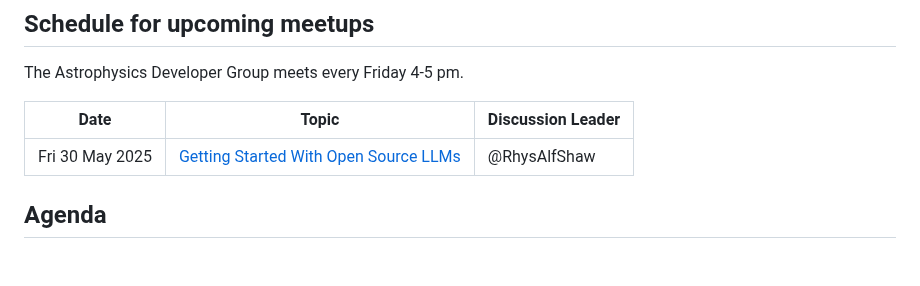
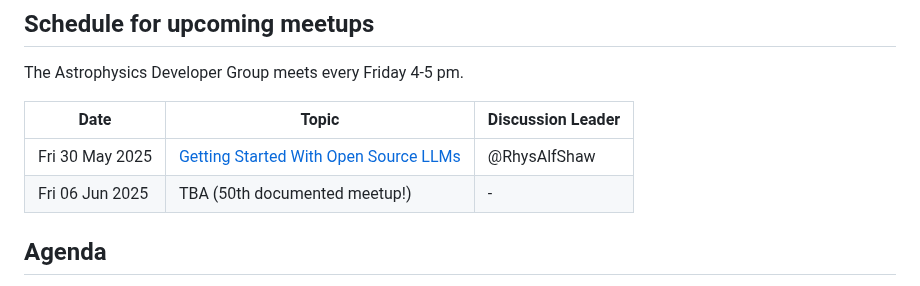
Before and after one commit to astro-group-bristol/developer-group, a Markdown page: README.md, the part around the change. Rendered like a GitHub page; blank space fills up the shorter version.

Commit message:
schedule: placeholder for 50th meetup

```diff
--- a/README.md
+++ b/README.md
@@ -9,6 +9,7 @@ The Astrophysics Developer Group meets every Friday 4-5 pm.
 | Date            | Topic                                                                                                      | Discussion Leader |
 | --------------- | ---------------------------------------------------------------------------------------------------------- | ----------------- |
 | Fri 30 May 2025 | [Getting Started With Open Source LLMs](https://github.com/astro-group-bristol/developer-group/issues/106) | @RhysAlfShaw      |
+| Fri 06 Jun 2025 | TBA (50th documented meetup!)                                                                              | -                 |
 
 ## Agenda
 
```
